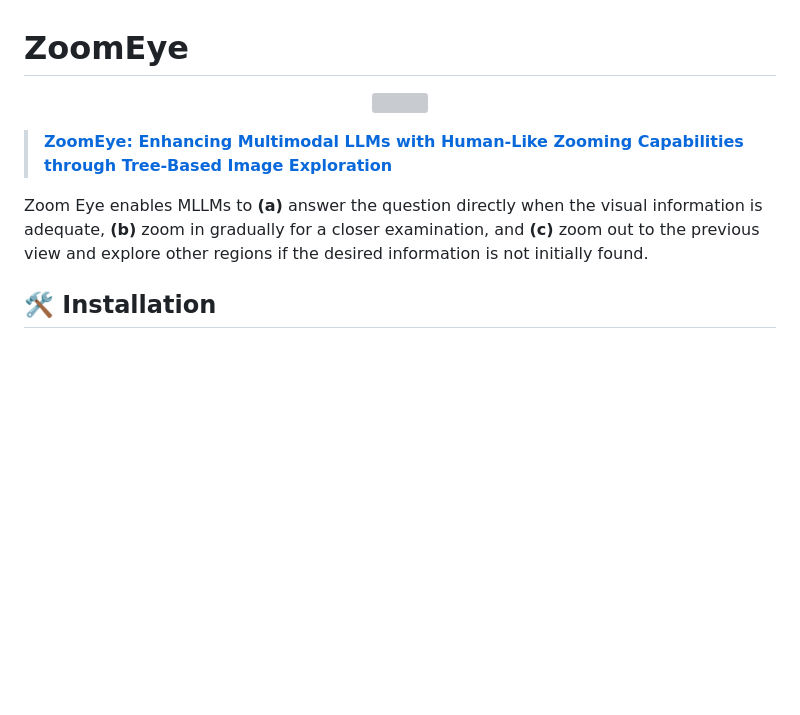
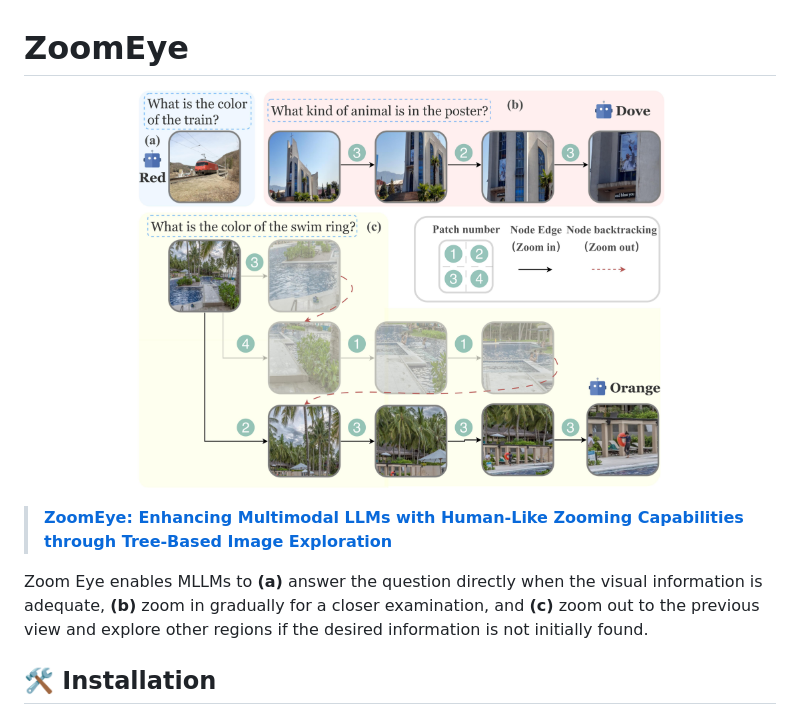
Before and after one commit to om-ai-lab/ZoomEye, a Markdown page: README.md, the part around the change. Drawn GitHub-style; pictures changed too: docs/examples.jpg (added); blank space fills up the shorter version; grey boxes are pictures that could not be loaded.

Commit message:
fix some issues

```diff
--- a/README.md
+++ b/README.md
@@ -1,9 +1,10 @@
 # ZoomEye
-<p align="center"> <img src='docs/examples.png' align="center" height="400px"> </p>
+<p align="center"> <img src='docs/examples.jpg' align="center" height="400px"> </p>
 
 > [**ZoomEye: Enhancing Multimodal LLMs with Human-Like Zooming Capabilities through Tree-Based Image Exploration**](https://arxiv.org/abs/2411.16044)
 
 Zoom Eye enables MLLMs to **(a)** answer the question directly when the visual information is adequate, **(b)** zoom in gradually for a closer examination, and **(c)** zoom out to the previous view and explore other regions if the desired information is not initially found.
+
 
 ## 🛠️ Installation
 This project is built based on [LLaVA-Next](https://github.com/LLaVA-VL/LLaVA-NeXT). If you encounter unknown errors during installation, you can refer to the issues and solutions in it.
```
Also changed, not shown: 1 other file.
